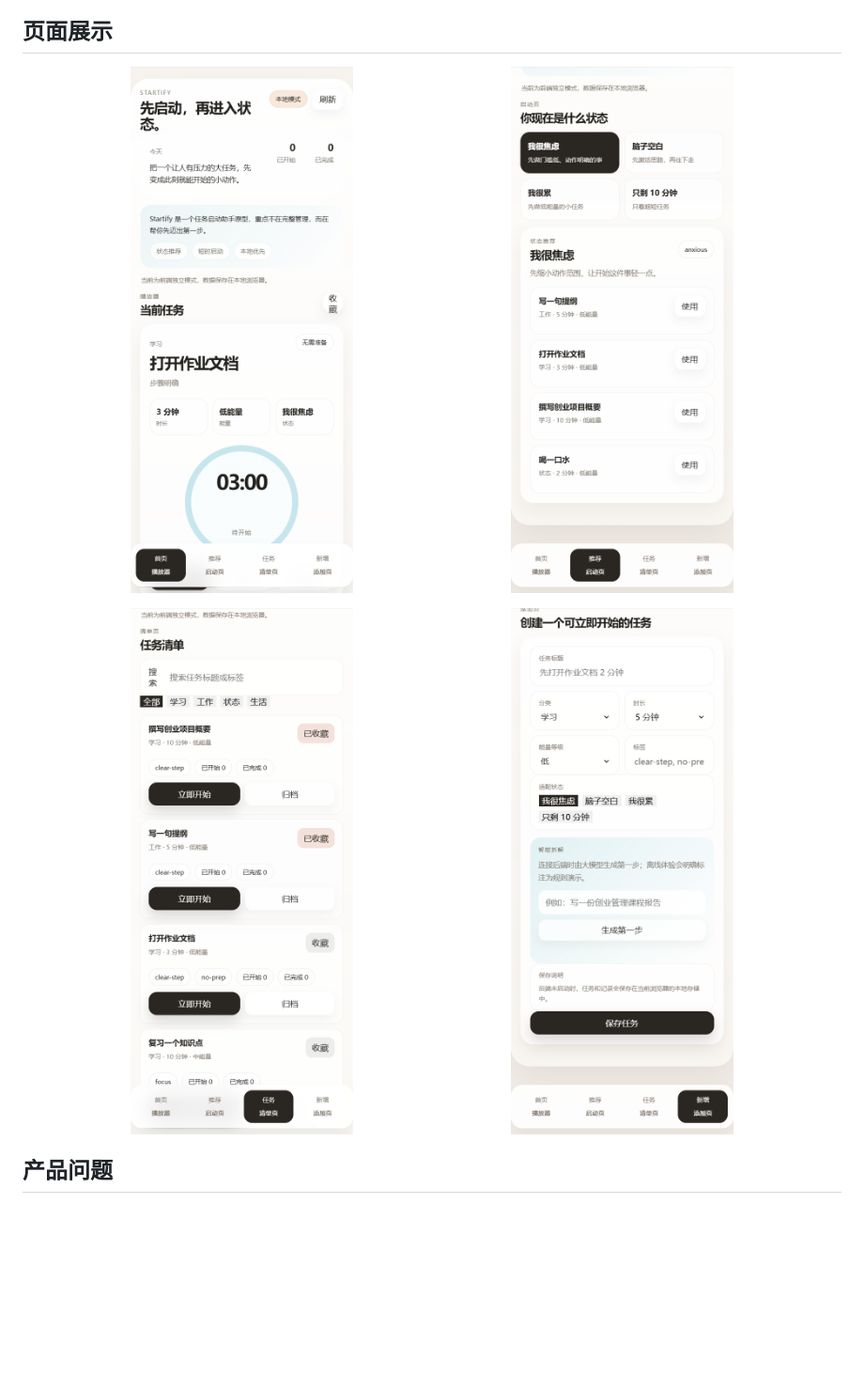
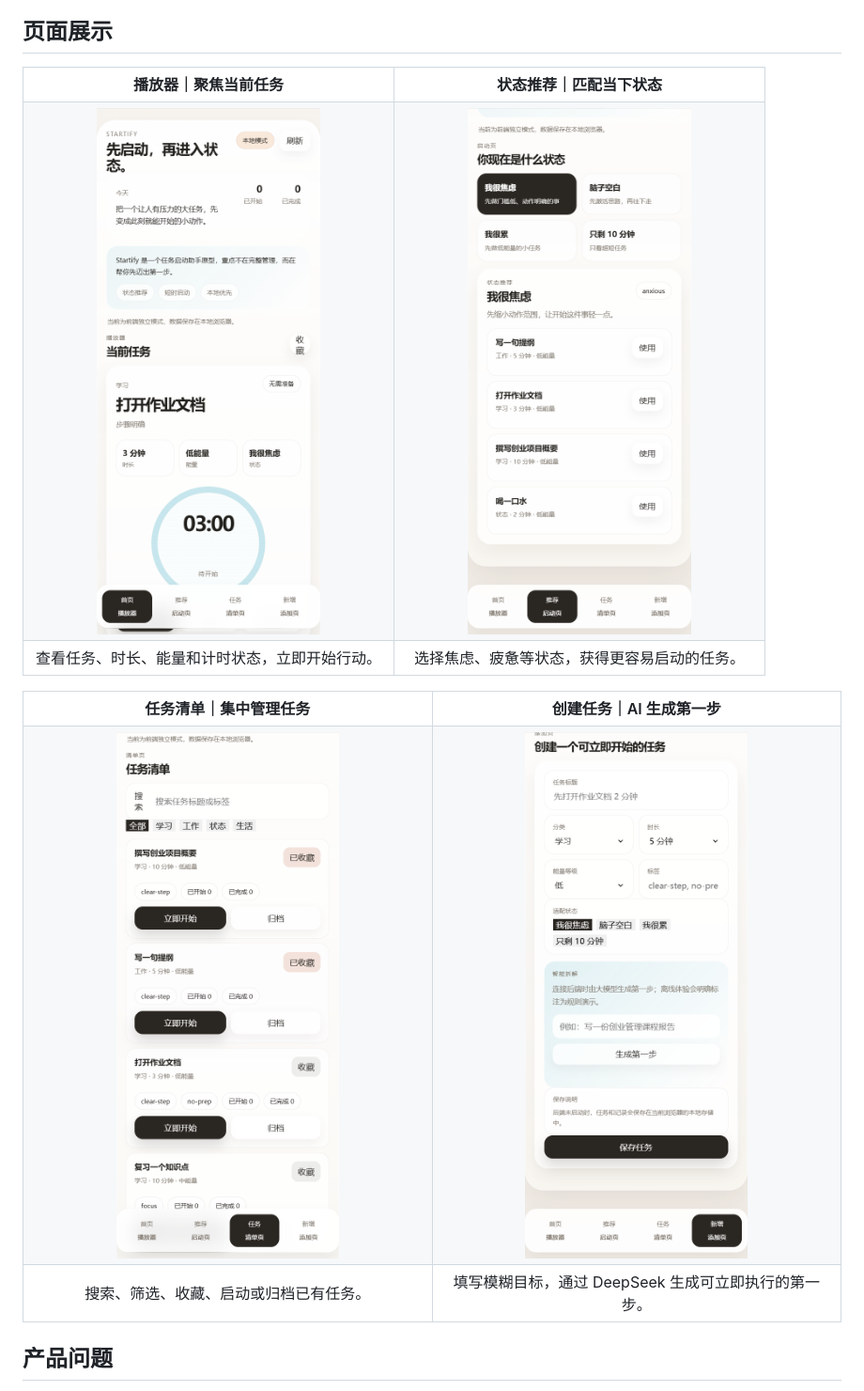
Before and after one commit to Ruij-Wang/Startify, a Markdown page: README.md, the part around the change. Shown at 94% size. GitHub-like rendering; blank space fills up the shorter version.

Commit message:
Label Startify screenshots
Add visible names, descriptions, and spacing for the four product previews.

```diff
--- a/README.md
+++ b/README.md
@@ -8,15 +8,35 @@
 
 ## 页面展示
 
-<p align="center">
-  <img src="docs/screenshots/startify-player.png" width="46%" alt="Startify 播放器页，展示当前任务和两分钟启动计时">
-  <img src="docs/screenshots/startify-recommendations.png" width="46%" alt="Startify 状态推荐页，根据当前状态推荐低阻力任务">
-</p>
+<table>
+  <tr>
+    <th width="50%">播放器｜聚焦当前任务</th>
+    <th width="50%">状态推荐｜匹配当下状态</th>
+  </tr>
+  <tr>
+    <td><img src="docs/screenshots/startify-player.png" width="100%" alt="Startify 播放器页，展示当前任务和短时启动计时"></td>
+    <td><img src="docs/screenshots/startify-recommendations.png" width="100%" alt="Startify 状态推荐页，根据当前状态推荐低阻力任务"></td>
+  </tr>
+  <tr>
+    <td align="center">查看任务、时长、能量和计时状态，立即开始行动。</td>
+    <td align="center">选择焦虑、疲惫等状态，获得更容易启动的任务。</td>
+  </tr>
+</table>
 
-<p align="center">
-  <img src="docs/screenshots/startify-task-list.png" width="46%" alt="Startify 任务清单页">
-  <img src="docs/screenshots/startify-create.png" width="46%" alt="Startify 创建任务与智能拆解页">
-</p>
+<table>
+  <tr>
+    <th width="50%">任务清单｜集中管理任务</th>
+    <th width="50%">创建任务｜AI 生成第一步</th>
+  </tr>
+  <tr>
+    <td><img src="docs/screenshots/startify-task-list.png" width="100%" alt="Startify 任务清单页，展示筛选、收藏、启动和归档操作"></td>
+    <td><img src="docs/screenshots/startify-create.png" width="100%" alt="Startify 创建任务与智能拆解页"></td>
+  </tr>
+  <tr>
+    <td align="center">搜索、筛选、收藏、启动或归档已有任务。</td>
+    <td align="center">填写模糊目标，通过 DeepSeek 生成可立即执行的第一步。</td>
+  </tr>
+</table>
 
 ## 产品问题
 
```
